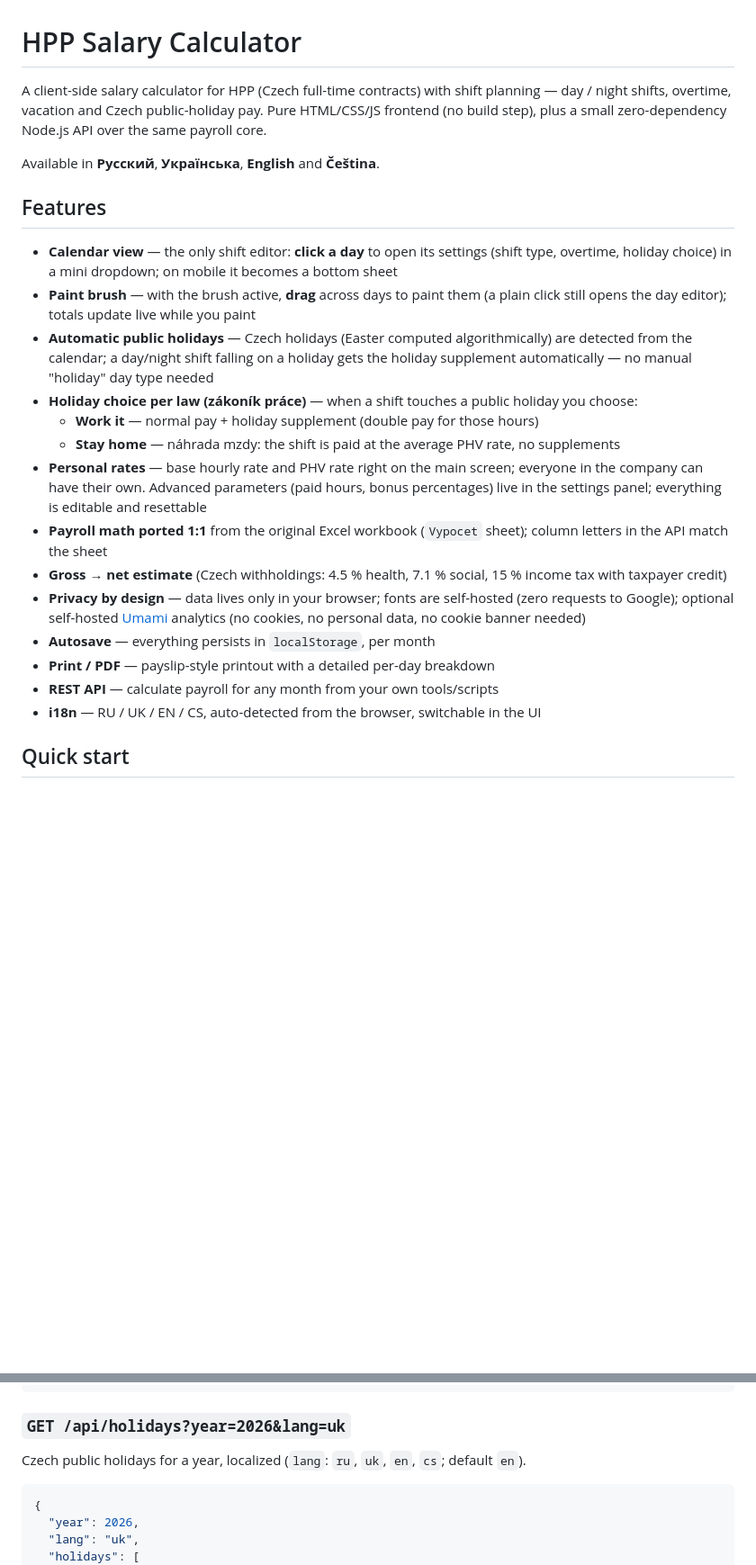
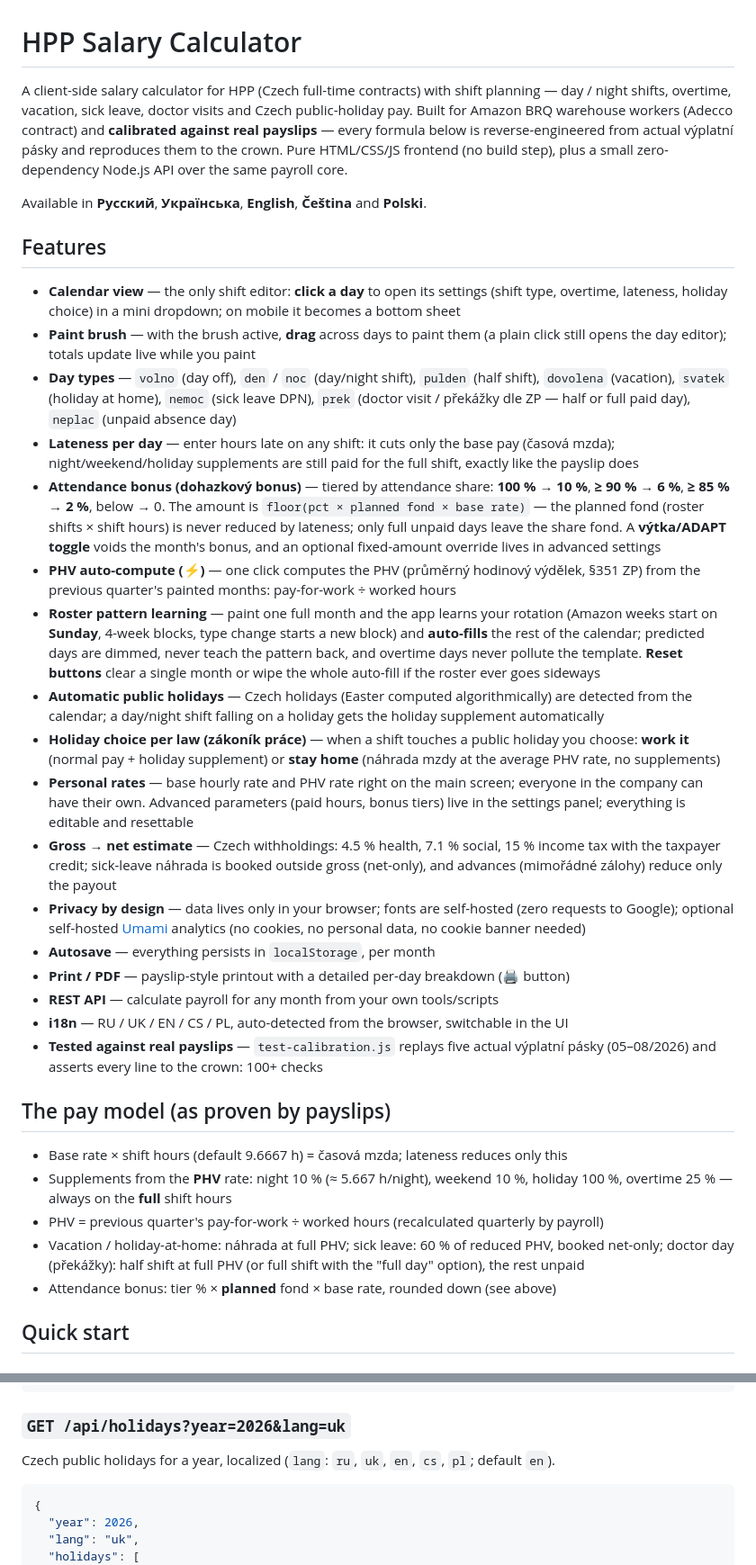
Before and after one commit to vl2007s/amazoncalculate, a Markdown page: README.md, 2 parts joined by grey strips. Shown at 90% size. Drawn GitHub-style; blank space fills up the shorter version.

````diff
--- a/README.md
+++ b/README.md
@@ -1,38 +1,73 @@
 # HPP Salary Calculator
 
 A client-side salary calculator for HPP (Czech full-time contracts) with shift planning —
-day / night shifts, overtime, vacation and Czech public-holiday pay. Pure HTML/CSS/JS
-frontend (no build step), plus a small zero-dependency Node.js API over the same payroll core.
+day / night shifts, overtime, vacation, sick leave, doctor visits and Czech public-holiday
+pay. Built for Amazon BRQ warehouse workers (Adecco contract) and **calibrated against real
+payslips** — every formula below is reverse-engineered from actual výplatní pásky and
+reproduces them to the crown. Pure HTML/CSS/JS frontend (no build step), plus a small
+zero-dependency Node.js API over the same payroll core.
 
-Available in **Русский**, **Українська**, **English** and **Čeština**.
+Available in **Русский**, **Українська**, **English**, **Čeština** and **Polski**.
 
 ## Features
 
 - **Calendar view** — the only shift editor: **click a day** to open its settings
-  (shift type, overtime, holiday choice) in a mini dropdown; on mobile it becomes a
-  bottom sheet
+  (shift type, overtime, lateness, holiday choice) in a mini dropdown; on mobile it
+  becomes a bottom sheet
 - **Paint brush** — with the brush active, **drag** across days to paint them
   (a plain click still opens the day editor); totals update live while you paint
+- **Day types** — `volno` (day off), `den` / `noc` (day/night shift), `pulden`
+  (half shift), `dovolena` (vacation), `svatek` (holiday at home), `nemoc` (sick
+  leave DPN), `prek` (doctor visit / překážky dle ZP — half or full paid day),
+  `neplac` (unpaid absence day)
+- **Lateness per day** — enter hours late on any shift: it cuts only the base pay
+  (časová mzda); night/weekend/holiday supplements are still paid for the full shift,
+  exactly like the payslip does
+- **Attendance bonus (dohazkový bonus)** — tiered by attendance share:
+  **100 % → 10 %**, **≥ 90 % → 6 %**, **≥ 85 % → 2 %**, below → 0. The amount is
+  `floor(pct × planned fond × base rate)` — the planned fond (roster shifts × shift
+  hours) is never reduced by lateness; only full unpaid days leave the share fond.
+  A **výtka/ADAPT toggle** voids the month's bonus, and an optional fixed-amount
+  override lives in advanced settings
+- **PHV auto-compute (⚡)** — one click computes the PHV (průměrný hodinový výdělek,
+  §351 ZP) from the previous quarter's painted months: pay-for-work ÷ worked hours
+- **Roster pattern learning** — paint one full month and the app learns your rotation
+  (Amazon weeks start on **Sunday**, 4-week blocks, type change starts a new block)
+  and **auto-fills** the rest of the calendar; predicted days are dimmed, never teach
+  the pattern back, and overtime days never pollute the template. **Reset buttons**
+  clear a single month or wipe the whole auto-fill if the roster ever goes sideways
 - **Automatic public holidays** — Czech holidays (Easter computed algorithmically) are
   detected from the calendar; a day/night shift falling on a holiday gets the holiday
-  supplement automatically — no manual "holiday" day type needed
-- **Holiday choice per law (zákoník práce)** — when a shift touches a public holiday you choose:
-  - **Work it** — normal pay + holiday supplement (double pay for those hours)
-  - **Stay home** — náhrada mzdy: the shift is paid at the average PHV rate, no supplements
-- **Personal rates** — base hourly rate and PHV rate right on the main screen; everyone in
-  the company can have their own. Advanced parameters (paid hours, bonus percentages) live
-  in the settings panel; everything is editable and resettable
-- **Payroll math ported 1:1** from the original Excel workbook (`Vypocet` sheet);
-  column letters in the API match the sheet
-- **Gross → net estimate** (Czech withholdings: 4.5 % health, 7.1 % social, 15 % income tax
-  with taxpayer credit)
+  supplement automatically
+- **Holiday choice per law (zákoník práce)** — when a shift touches a public holiday
+  you choose: **work it** (normal pay + holiday supplement) or **stay home**
+  (náhrada mzdy at the average PHV rate, no supplements)
+- **Personal rates** — base hourly rate and PHV rate right on the main screen; everyone
+  in the company can have their own. Advanced parameters (paid hours, bonus tiers)
+  live in the settings panel; everything is editable and resettable
+- **Gross → net estimate** — Czech withholdings: 4.5 % health, 7.1 % social, 15 %
+  income tax with the taxpayer credit; sick-leave náhrada is booked outside gross
+  (net-only), and advances (mimořádné zálohy) reduce only the payout
 - **Privacy by design** — data lives only in your browser; fonts are self-hosted (zero
   requests to Google); optional self-hosted [Umami](https://umami.is) analytics
   (no cookies, no personal data, no cookie banner needed)
 - **Autosave** — everything persists in `localStorage`, per month
-- **Print / PDF** — payslip-style printout with a detailed per-day breakdown
+- **Print / PDF** — payslip-style printout with a detailed per-day breakdown (🖨 button)
 - **REST API** — calculate payroll for any month from your own tools/scripts
-- **i18n** — RU / UK / EN / CS, auto-detected from the browser, switchable in the UI
+- **i18n** — RU / UK / EN / CS / PL, auto-detected from the browser, switchable in the UI
+- **Tested against real payslips** — `test-calibration.js` replays five actual výplatní
+  pásky (05–08/2026) and asserts every line to the crown: 100+ checks
+
+## The pay model (as proven by payslips)
+
+- Base rate × shift hours (default 9.6667 h) = časová mzda; lateness reduces only this
+- Supplements from the **PHV** rate: night 10 % (≈ 5.667 h/night), weekend 10 %,
+  holiday 100 %, overtime 25 % — always on the **full** shift hours
+- PHV = previous quarter's pay-for-work ÷ worked hours (recalculated quarterly by payroll)
+- Vacation / holiday-at-home: náhrada at full PHV; sick leave: 60 % of reduced PHV,
+  booked net-only; doctor day (překážky): half shift at full PHV (or full shift with
+  the "full day" option), the rest unpaid
+- Attendance bonus: tier % × **planned** fond × base rate, rounded down (see above)
 
 ## Quick start
 
@@ -90,7 +135,8 @@ curl http://localhost:3000/api/health
 
 ### `GET /api/holidays?year=2026&lang=uk`
 
-Czech public holidays for a year, localized (`lang`: `ru`, `uk`, `en`, `cs`; default `en`).
+Czech public holidays for a year, localized (`lang`: `ru`, `uk`, `en`, `cs`, `pl`;
+default `en`).
 
 ```json
 {
````
Also changed, not shown: other parts of README.md (+28 -12 lines).
